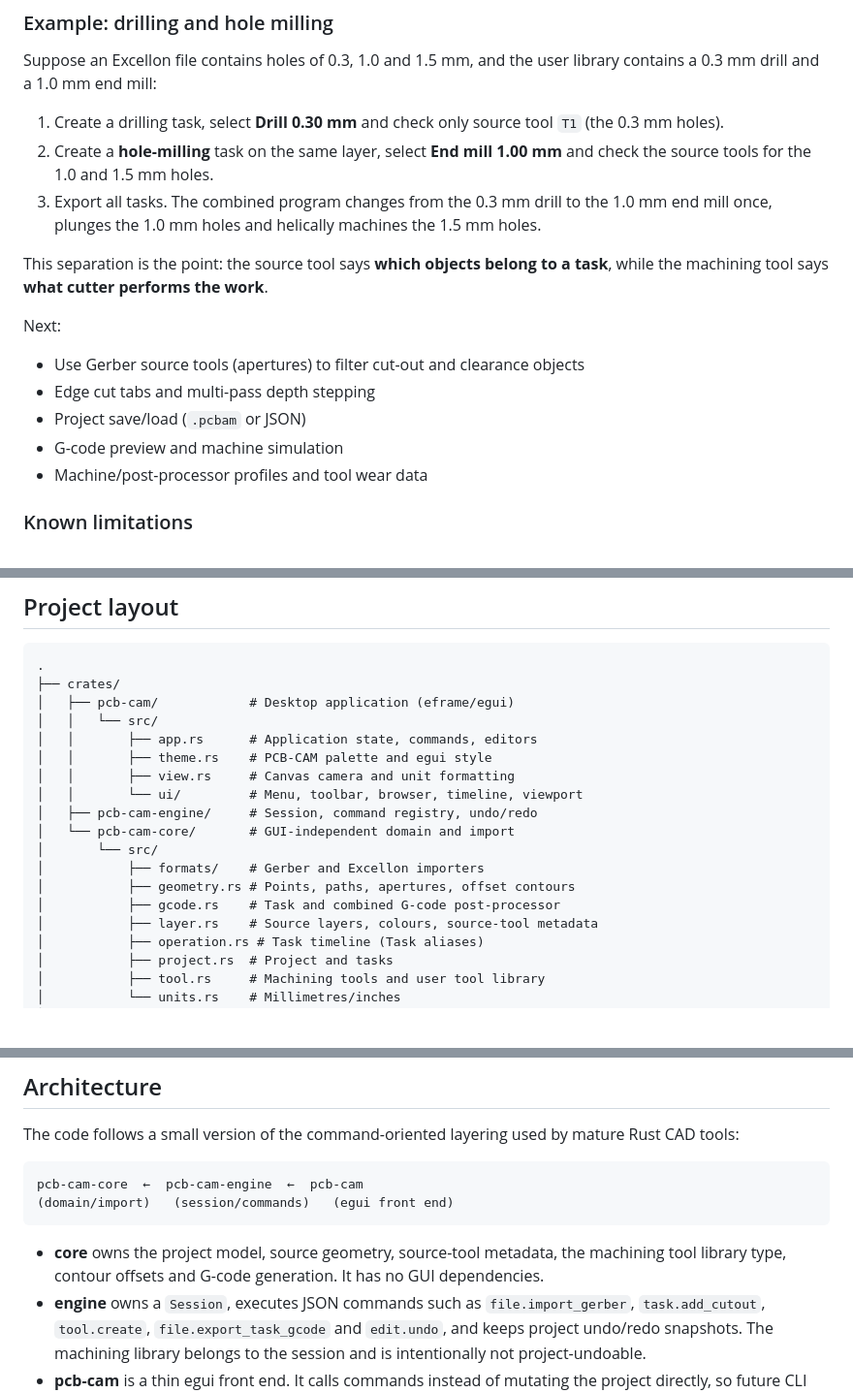
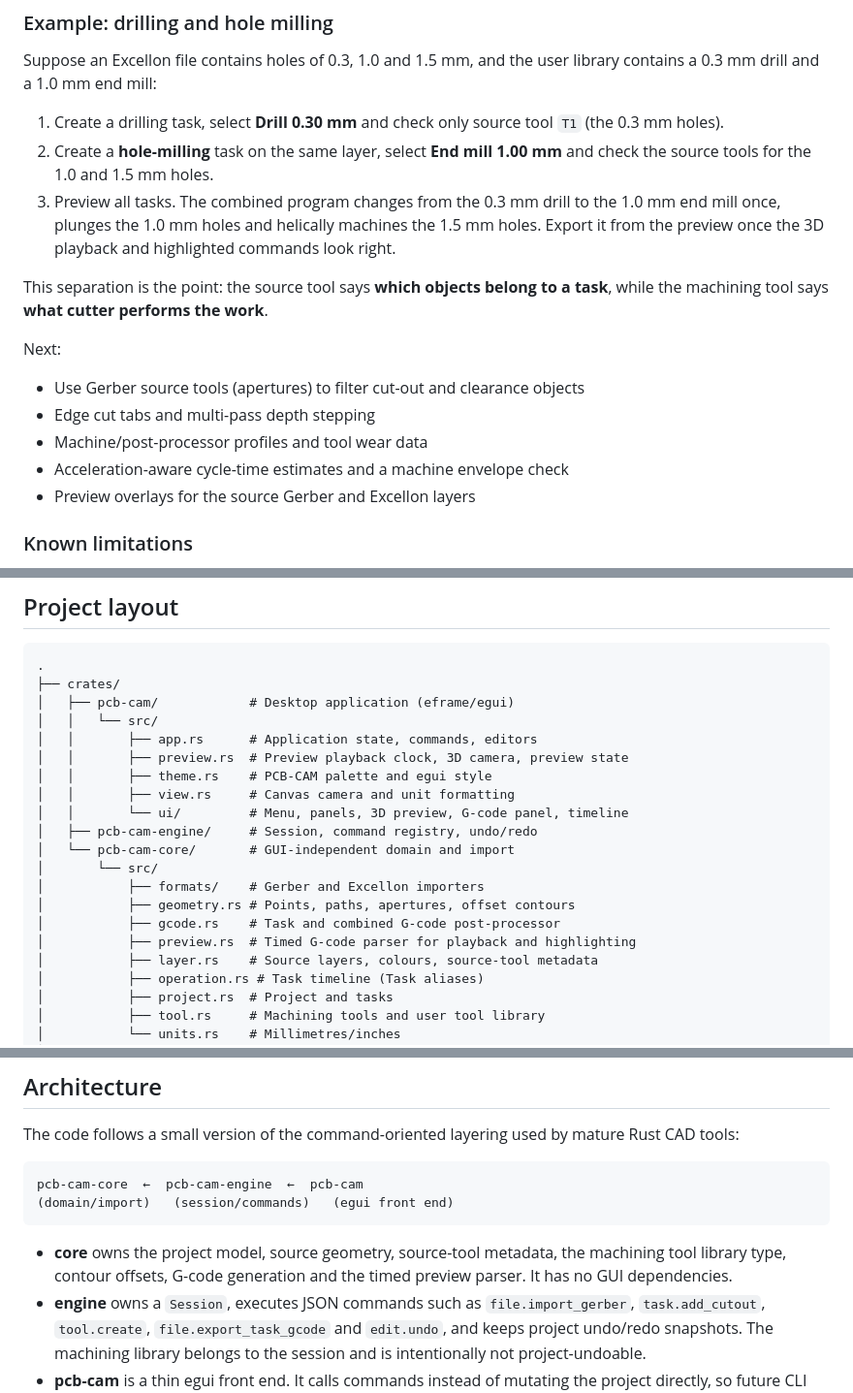
Before and after one commit to andryblack/pcb-cam, a Markdown page: README.md, 3 parts joined by grey strips. Shown at 97% size. GitHub-like rendering; blank space fills up the shorter version.

````diff
--- a/README.md
+++ b/README.md
@@ -91,9 +103,10 @@ library contains a 0.3 mm drill and a 1.0 mm end mill:
    `T1` (the 0.3 mm holes).
 2. Create a **hole-milling** task on the same layer, select **End mill 1.00 mm**
    and check the source tools for the 1.0 and 1.5 mm holes.
-3. Export all tasks. The combined program changes from the 0.3 mm drill to the
+3. Preview all tasks. The combined program changes from the 0.3 mm drill to the
    1.0 mm end mill once, plunges the 1.0 mm holes and helically machines the
-   1.5 mm holes.
+   1.5 mm holes. Export it from the preview once the 3D playback and highlighted
+   commands look right.
 
 This separation is the point: the source tool says **which objects belong to a
 task**, while the machining tool says **what cutter performs the work**.
@@ -102,9 +115,9 @@ Next:
 
 - Use Gerber source tools (apertures) to filter cut-out and clearance objects
 - Edge cut tabs and multi-pass depth stepping
-- Project save/load (`.pcbam` or JSON)
-- G-code preview and machine simulation
 - Machine/post-processor profiles and tool wear data
+- Acceleration-aware cycle-time estimates and a machine envelope check
+- Preview overlays for the source Gerber and Excellon layers
 
 ### Known limitations
 
@@ -222,15 +238,17 @@ cargo test --workspace --locked
 │   ├── pcb-cam/            # Desktop application (eframe/egui)
 │   │   └── src/
 │   │       ├── app.rs      # Application state, commands, editors
+│   │       ├── preview.rs  # Preview playback clock, 3D camera, preview state
 │   │       ├── theme.rs    # PCB-CAM palette and egui style
 │   │       ├── view.rs     # Canvas camera and unit formatting
-│   │       └── ui/         # Menu, toolbar, browser, timeline, viewport
+│   │       └── ui/         # Menu, panels, 3D preview, G-code panel, timeline
 │   ├── pcb-cam-engine/     # Session, command registry, undo/redo
 │   └── pcb-cam-core/       # GUI-independent domain and import
 │       └── src/
 │           ├── formats/    # Gerber and Excellon importers
 │           ├── geometry.rs # Points, paths, apertures, offset contours
 │           ├── gcode.rs    # Task and combined G-code post-processor
+│           ├── preview.rs  # Timed G-code parser for playback and highlighting
 │           ├── layer.rs    # Source layers, colours, source-tool metadata
 │           ├── operation.rs # Task timeline (Task aliases)
 │           ├── project.rs  # Project and tasks
@@ -255,7 +273,8 @@ pcb-cam-core  ←  pcb-cam-engine  ←  pcb-cam
 ```
 
 - **core** owns the project model, source geometry, source-tool metadata, the
-  machining tool library type, contour offsets and G-code generation. It has no GUI dependencies.
+  machining tool library type, contour offsets, G-code generation and the timed
+  preview parser. It has no GUI dependencies.
 - **engine** owns a `Session`, executes JSON commands such as `file.import_gerber`,
   `task.add_cutout`, `tool.create`, `file.export_task_gcode` and `edit.undo`, and
   keeps project undo/redo snapshots. The machining library belongs to the session
````
Also changed, not shown: other parts of README.md (+43 -14 lines), docs/preview.png (added), 16 other files.
